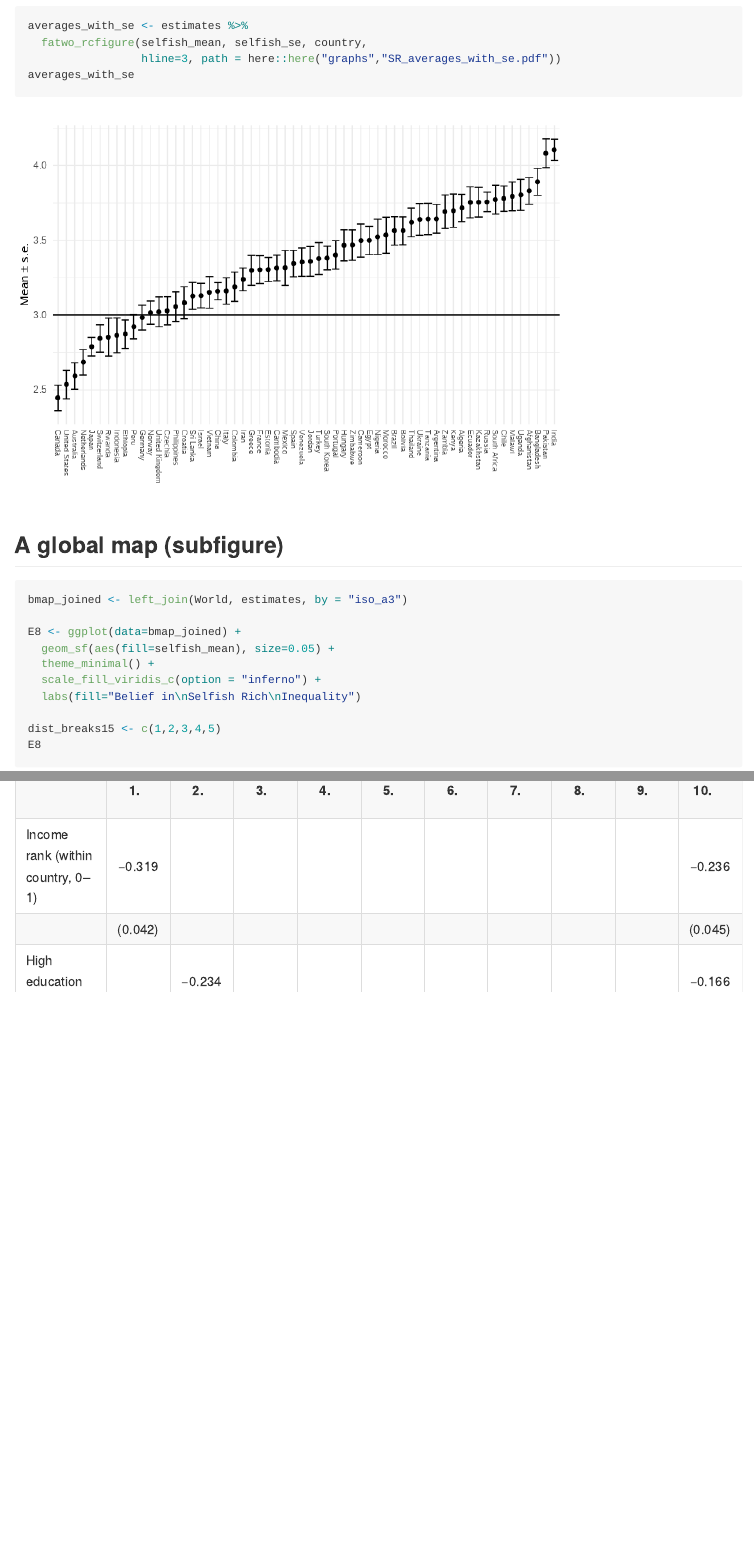
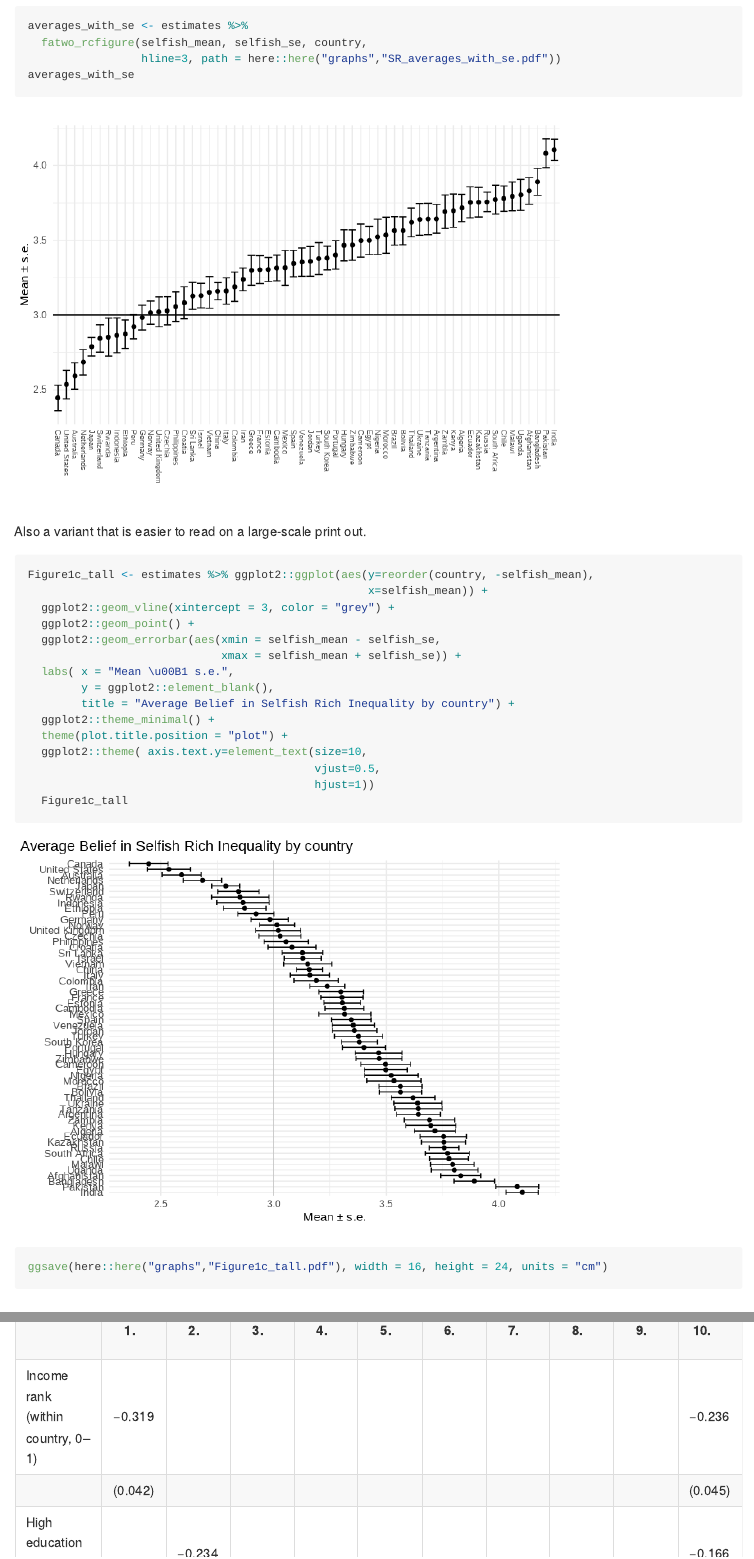
Before and after one commit to FAIR-NHH/BSRI, an R Markdown document (BSRI_analysis.Rmd): the page in a window 1100 px wide, from 5190 px down, and a second part further down, joined at a grey line. The pictures show the output file BSRI_analysis.md that the author committed with the source, drawn offline in the style of GitHub; long lines of code are wrapped.

Commit message:
Creating new vertical version of Figure 1c, rerunning the whole analysis.

````diff
--- a/BSRI_analysis.Rmd
+++ b/BSRI_analysis.Rmd
@@ -142,6 +142,26 @@ averages_with_se <- estimates %>%
 averages_with_se
 ```
 
+Also a variant that is easier to read on a large-scale print out.
+
+```{r}
+Figure1c_tall <- estimates %>% ggplot2::ggplot(aes(y=reorder(country, -selfish_mean),
+                                                   x=selfish_mean)) +
+  ggplot2::geom_vline(xintercept = 3, color = "grey") +
+  ggplot2::geom_point() +
+  ggplot2::geom_errorbar(aes(xmin = selfish_mean - selfish_se,
+                             xmax = selfish_mean + selfish_se)) +
+  labs( x = "Mean \u00B1 s.e.",
+        y = ggplot2::element_blank(),
+        title = "Average Belief in Selfish Rich Inequality by country") +
+  ggplot2::theme_minimal() +
+  theme(plot.title.position = "plot") +
+  ggplot2::theme( axis.text.y=element_text(size=10,
+                                           vjust=0.5,
+                                           hjust=1))
+  Figure1c_tall
+ggsave(here::here("graphs","Figure1c_tall.pdf"), width = 16, height = 24, units = "cm")
+```
 
 
 ## A global map (subfigure)
````
Also changed, not shown: BSRI_analysis.md, BSRI_analysis_files/figure-gfm/unnamed-chunk-10-1.png, BSRI_analysis_files/figure-gfm/unnamed-chunk-11-1.png, BSRI_analysis_files/figure-gfm/unnamed-chunk-12-1.png (added), BSRI_analysis_files/figure-gfm/unnamed-chunk-12-2.png (added), BSRI_analysis_files/figure-gfm/unnamed-chunk-22-1.png (added), BSRI_analysis_files/figure-gfm/unnamed-chunk-27-1.png (added), BSRI_analysis_files/figure-gfm/unnamed-chunk-30-1.png, BSRI_analysis_files/figure-gfm/unnamed-chunk-30-2.png (added), BSRI_analysis_files/figure-gfm/unnamed-chunk-30-3.png (added), BSRI_analysis_files/figure-gfm/unnamed-chunk-31-1.png (added), BSRI_analysis_files/figure-gfm/unnamed-chunk-35-1.png (added), BSRI_analysis_files/figure-gfm/unnamed-chunk-37-1.png (added), BSRI_analysis_files/figure-gfm/unnamed-chunk-57-1.png, 28 more files, 2 other files.
